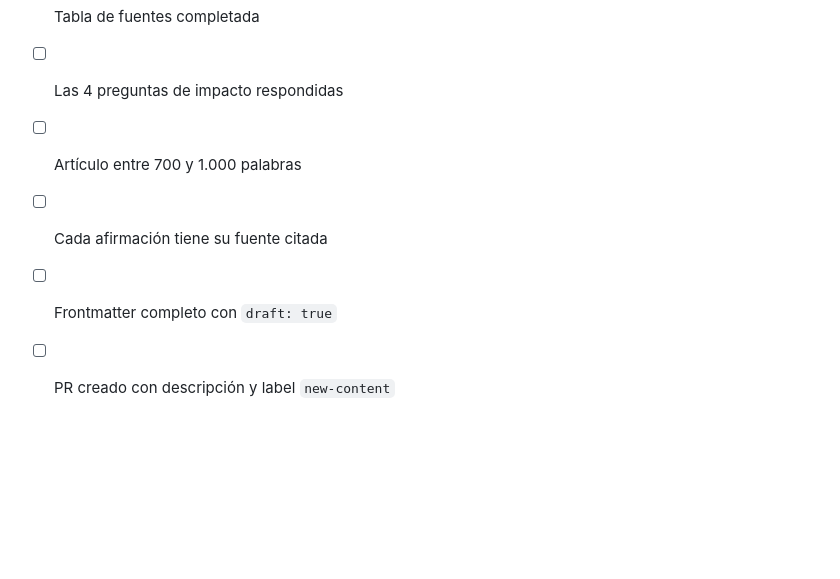
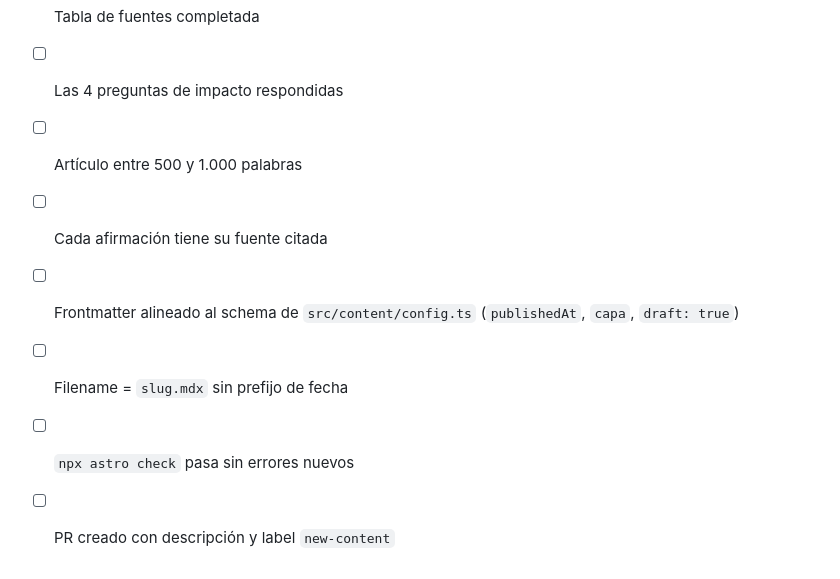
Before and after one commit to therongiro-arch/bitcoinsinruido, a Markdown page: .claude/agents/content-research.md, the part around one of its changes. GitHub-like rendering; blank space fills up the shorter version.

```diff
--- a/.claude/agents/content-research.md
+++ b/.claude/agents/content-research.md
@@ -207,7 +227,9 @@ Una vez generado el archivo `.mdx`:
 - [ ] Mínimo 3 fuentes superan la validación
 - [ ] Tabla de fuentes completada
 - [ ] Las 4 preguntas de impacto respondidas
-- [ ] Artículo entre 700 y 1.000 palabras
+- [ ] Artículo entre 500 y 1.000 palabras
 - [ ] Cada afirmación tiene su fuente citada
-- [ ] Frontmatter completo con `draft: true`
+- [ ] Frontmatter alineado al schema de `src/content/config.ts` (`publishedAt`, `capa`, `draft: true`)
+- [ ] Filename = `slug.mdx` sin prefijo de fecha
+- [ ] `npx astro check` pasa sin errores nuevos
 - [ ] PR creado con descripción y label `new-content`
```
Also changed, not shown: other parts of .claude/agents/content-research.md (+53 -33 lines).
